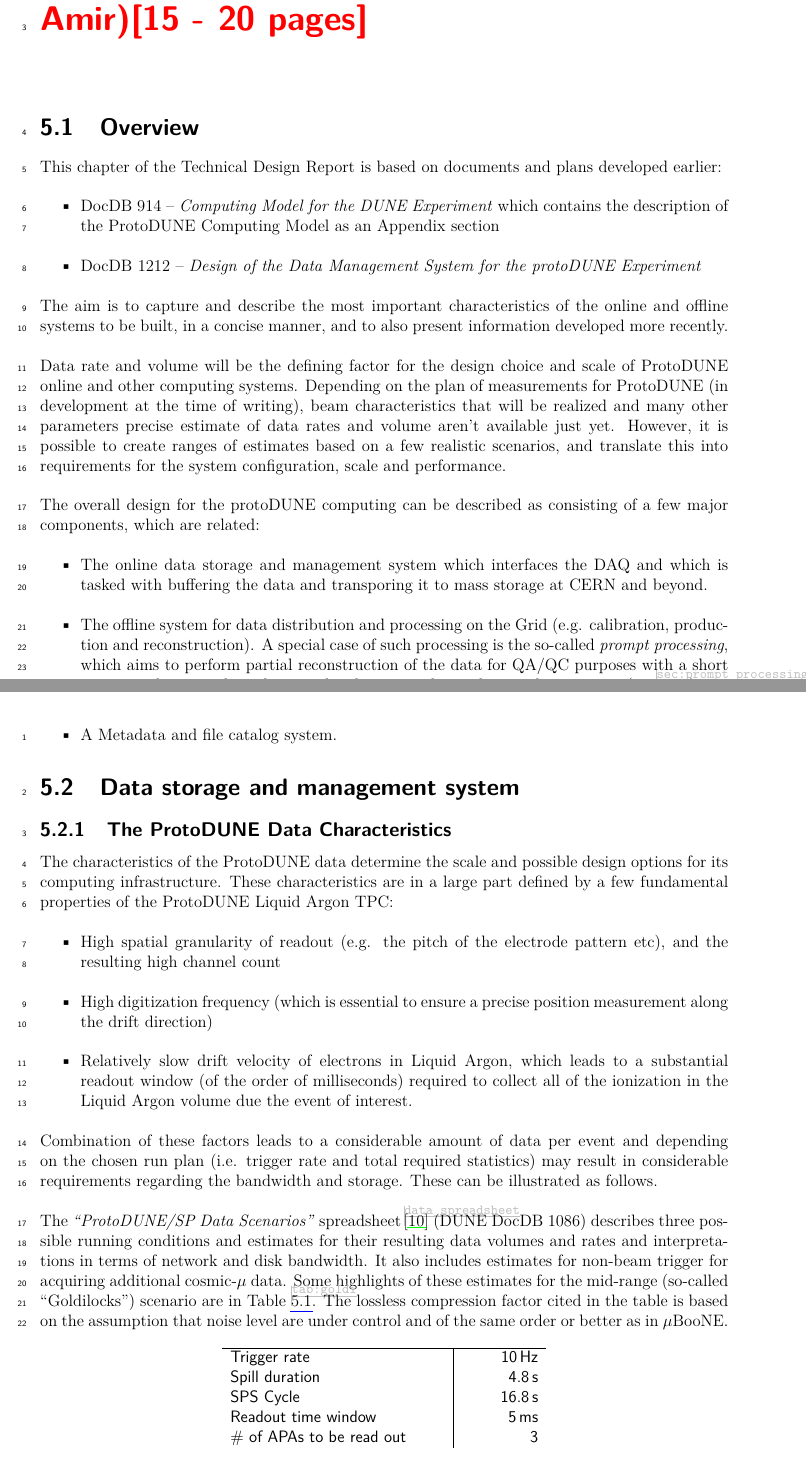
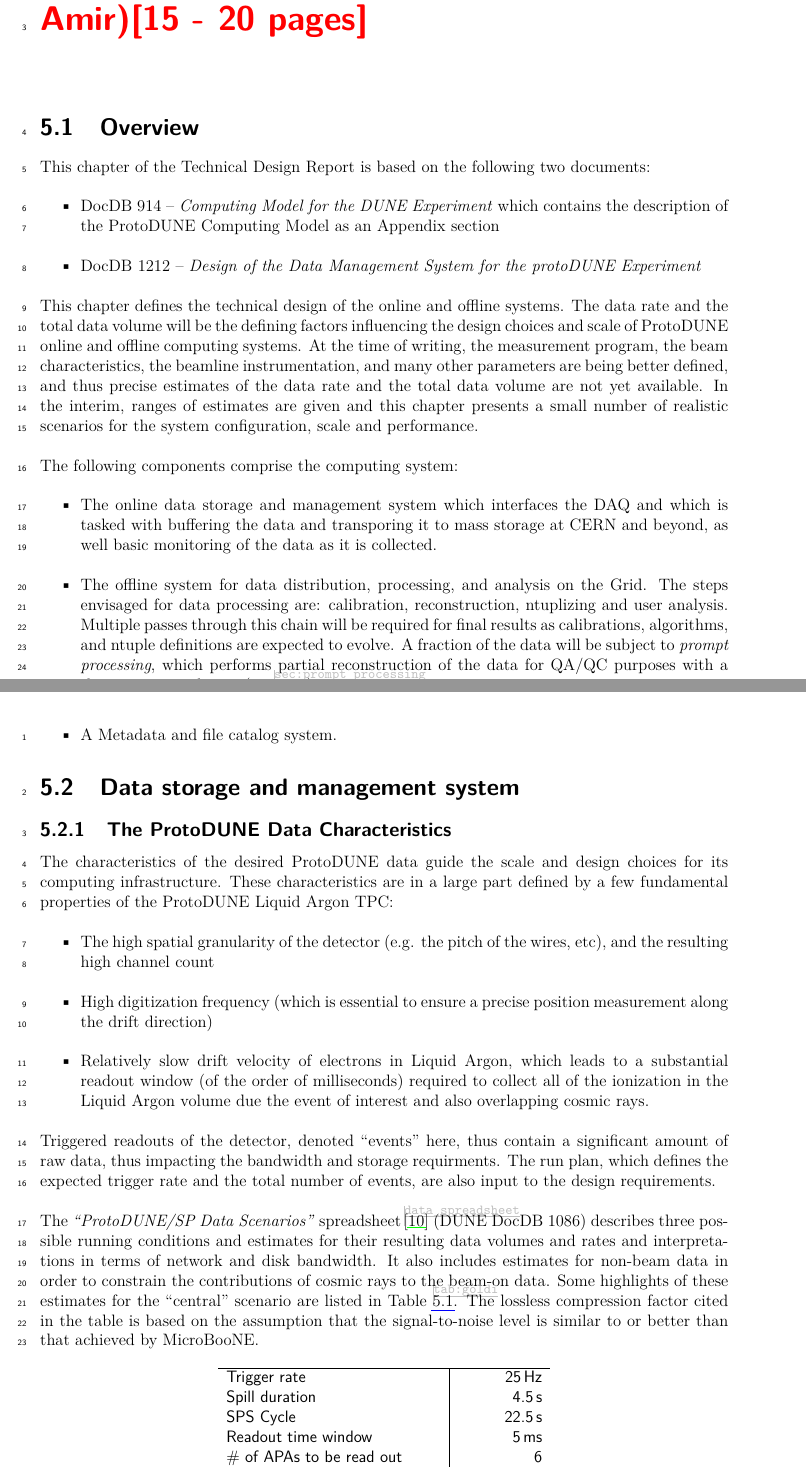
Before and after one commit to DUNE/protodune-tdr, a LaTeX thesis (protodune-tdr.tex, which reads computing/computing-data-handling.tex, computing/computing-overview.tex): two parts of pages 169 and 170 of 217, joined at a grey line, cut so that both start at the same text. Compiled offline with pdfLaTeX.

Commit message:
update numbers from spreadsheet, tighten up language

```diff
--- a/computing/computing-data-handling.tex
+++ b/computing/computing-data-handling.tex
@@ -1,40 +1,40 @@
 \section{Data storage and management system}
 
 \subsection{The \pd Data Characteristics}
-The characteristics of the \pd data determine the scale and possible design
-options for its computing infrastructure.
+The characteristics of the desired \pd data guide the scale and design
+choices for its computing infrastructure.
 These characteristics are in a large part defined by a few fundamental
 properties of the \pd Liquid Argon TPC:
 \begin{itemize}
-\item High spatial granularity of readout (e.g. the pitch of the electrode pattern etc), and the resulting high channel count
+\item The high spatial granularity of the detector (e.g. the pitch of the wires, etc), and the resulting high channel count
 \item High digitization frequency (which is essential to ensure a precise position measurement along the drift direction)
 \item Relatively slow drift velocity of electrons in Liquid Argon, which  leads to a substantial readout window (of the order of milliseconds) required to collect
-all of the ionization in the Liquid Argon volume due the event of interest.
+all of the ionization in the Liquid Argon volume due the event of interest and also overlapping cosmic rays.
 \end{itemize}
 
-\noindent Combination of these factors leads to a considerable amount of data per
-event and depending on
-the chosen run plan (i.e. trigger rate and total required statistics) may result in considerable requirements
-regarding the bandwidth and storage. These can be illustrated as follows.
+\noindent Triggered readouts of the detector, denoted ``events'' here,
+thus contain a significant amount of raw data, thus impacting the bandwidth and
+storage requirments.   The run plan, which defines the expected trigger rate
+and the total number of events, are also input to the design requirements.
 
 The \textit{``\pd/SP Data Scenarios''} spreadsheet\,\cite{data_spreadsheet}
 (DUNE DocDB 1086)
 describes three possible running conditions and estimates for their
 resulting data volumes and rates and interpretations in terms of
 network and disk bandwidth.  It also includes estimates for non-beam
-trigger for acquiring additional cosmic-$\mu$ data.  Some highlights
-of these estimates for the mid-range (so-called ``Goldilocks'')
-scenario are in Table~\ref{tab:goldi}. The lossless compression factor cited
-in the table is based on the assumption that noise level are under control
-and of the same order or better as in $\mu$BooNE.
+data in order to constrain the contributions of cosmic rays to the beam-on data.  Some highlights
+of these estimates for the ``central'' scenario
+are listed in Table~\ref{tab:goldi}. The lossless compression factor cited
+in the table is based on the assumption that the signal-to-noise level
+is similar to or better than that achieved by MicroBooNE.
 
 \begin{table}[htbp]
   \centering
   \begin{tabular}[h]{l|r}
 \hline
-    Trigger rate & \SI{10}{\Hz} \\
-    Spill duration & \SI{4.8}{\second} \\
-    SPS Cycle & \SI{16.8}{\second} \\
+    Trigger rate & \SI{25}{\Hz} \\
+    Spill duration & \SI{4.5}{\second} \\
+    SPS Cycle & \SI{22.5}{\second} \\
     Readout time window & \SI{5}{\milli\second} \\
-    \# of APAs to be read out & 3 \\
+    \# of APAs to be read out & 6 \\
     \hline
@@ -47,6 +47,7 @@
     \hline
   \end{tabular}
-  \caption{Parameters defining data rate and volume in the ``Goldilocks'' scenario v5\,\cite{data_spreadsheet}.}
+  \caption{Parameters defining data rate and volume in the ``central'' scenario v5\,\cite{data_spreadsheet}, including both
+  the in-spill and out-of-spill data.}
   \label{tab:goldi}
 \end{table}
 
@@ -59 +55,0 @@
-entire beam cycle.
--- a/computing/computing-overview.tex
+++ b/computing/computing-overview.tex
@@ -1,6 +1,6 @@
 \section{Overview}
 
-This chapter of the Technical Design Report is based on documents and plans developed earlier:
+This chapter of the Technical Design Report is based on the following two documents:
 \begin{itemize}
 \item DocDB 914 --  \textit{Computing Model for the DUNE Experiment}  which contains the
 description of the \pd Computing Model as an Appendix section
@@ -10,25 +10,24 @@
 
 \end{itemize}
 
-\noindent The aim is to capture and describe the most important characteristics of the online and offline systems to be built, in a concise manner,
-and to also present information developed more recently.
+\noindent This chapter defines the technical design of the online and offline systems.
+The data rate and the total data volume will be the defining factors influencing the design choices and scale of \pd
+online and offline computing systems.   At the time of writing, the measurement program, the beam characteristics, the beamline
+instrumentation, and many other parameters are being better defined, and thus precise estimates of the data rate and the total
+data volume are not yet available.  In the interim, ranges of estimates are given and this chapter presents a small number of
+realistic scenarios for the system configuration, scale and performance.
 
-Data rate and volume will be the defining factor for the design choice and scale of \pd
-online and other computing systems. Depending on the plan of measurements for \pd
-(in development at the time of writing), beam characteristics that will be realized
-and many other parameters precise estimate of data rates and volume aren't available just yet. However, it is possible to create ranges
-of estimates based on a few realistic scenarios, and translate this into requirements for the system configuration, scale and
-performance.
-
-The overall design for the protoDUNE computing can be described as consisting of a few major components, which are related:
+The following components comprise the computing system:
 \begin{itemize}
 
 \item The online data storage and management system which interfaces the DAQ and which is tasked with buffering
-the data and transporing it to mass storage at CERN and beyond.
+the data and transporing it to mass storage at CERN and beyond, as well basic monitoring of the data as it is collected.
 
-\item The offline system for data distribution and processing on the Grid (e.g. calibration, production and reconstruction). A special case
-of such processing is the so-called \textit{prompt processing}, which aims to perform partial reconstruction of the data for QA/QC purposes
-with a short turnaround time and can be considered a more advanced type of monitoring (see\,\ref{sec:prompt_processing}).
+\item The offline system for data distribution, processing, and analysis on the Grid.  The steps envisaged for data processing are:
+calibration, reconstruction, ntuplizing and user analysis.  Multiple passes through this chain will be required for final results as
+calibrations, algorithms, and ntuple definitions are expected to evolve.
+A fraction of the data will be subject to \textit{prompt processing}, which performs partial reconstruction of the data for QA/QC purposes
+with a short turnaround time (see\,\ref{sec:prompt_processing}).
 
 \item  A Metadata and file catalog system.
 \end{itemize}
```
Also changed, not shown: computing/computing-data-handling.tex (27 more changed lines).
